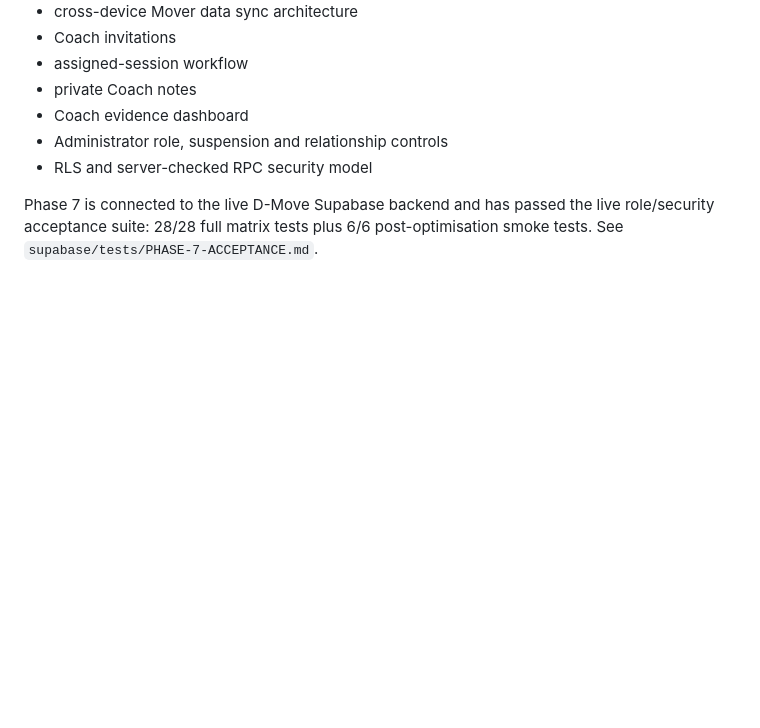
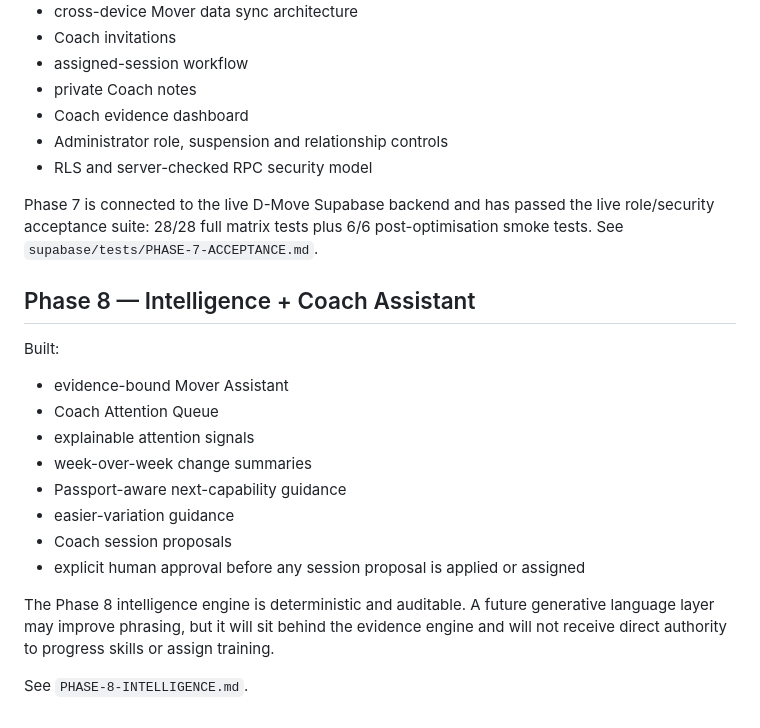
Before and after one commit to De-Omega-Point/De-Movement, a Markdown page: README.md, the part around the change. GitHub-like rendering; blank space fills up the shorter version.

Commit message:
docs: add Phase 8 Intelligence and Coach Assistant

```diff
--- a/README.md
+++ b/README.md
@@ -89,3 +89,21 @@ Built:
 - RLS and server-checked RPC security model
 
 Phase 7 is connected to the live D-Move Supabase backend and has passed the live role/security acceptance suite: 28/28 full matrix tests plus 6/6 post-optimisation smoke tests. See `supabase/tests/PHASE-7-ACCEPTANCE.md`.
+
+
+## Phase 8 — Intelligence + Coach Assistant
+
+Built:
+
+- evidence-bound Mover Assistant
+- Coach Attention Queue
+- explainable attention signals
+- week-over-week change summaries
+- Passport-aware next-capability guidance
+- easier-variation guidance
+- Coach session proposals
+- explicit human approval before any session proposal is applied or assigned
+
+The Phase 8 intelligence engine is deterministic and auditable. A future generative language layer may improve phrasing, but it will sit behind the evidence engine and will not receive direct authority to progress skills or assign training.
+
+See `PHASE-8-INTELLIGENCE.md`.
```
